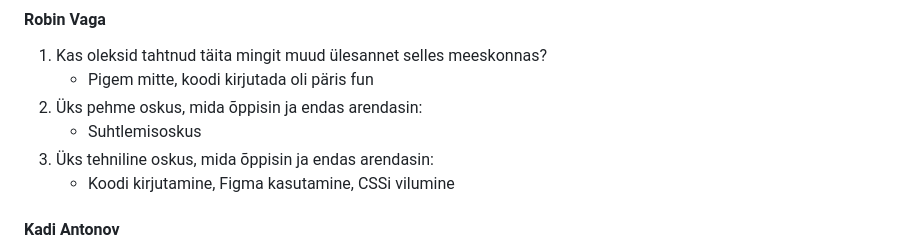
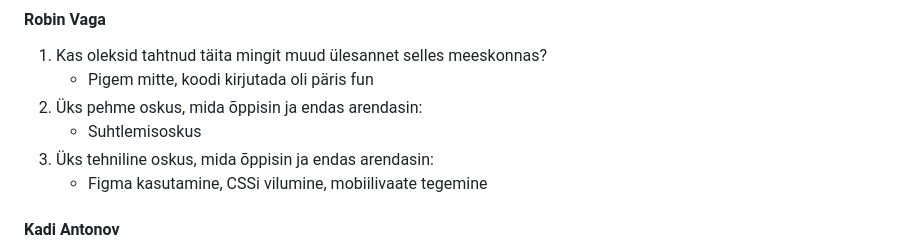
Before and after one commit to conjurs/queenband, a Markdown page: README.md, the part around the change. Drawn GitHub-style.

```diff
--- a/README.md
+++ b/README.md
@@ -74,7 +74,7 @@ Luua bändi või artisti kohta käiv neljast lehest või sektsioonist koosnev ve
 2. Üks pehme oskus, mida õppisin ja endas arendasin:
    - Suhtlemisoskus
 3. Üks tehniline oskus, mida õppisin ja endas arendasin:
-   - Koodi kirjutamine, Figma kasutamine, CSSi vilumine
+   - Figma kasutamine, CSSi vilumine, mobiilivaate tegemine
 
 #### Kadi Antonov
 1. Kas oleksid tahtnud täita mingit muud ülesannet selles meeskonnas?
```
